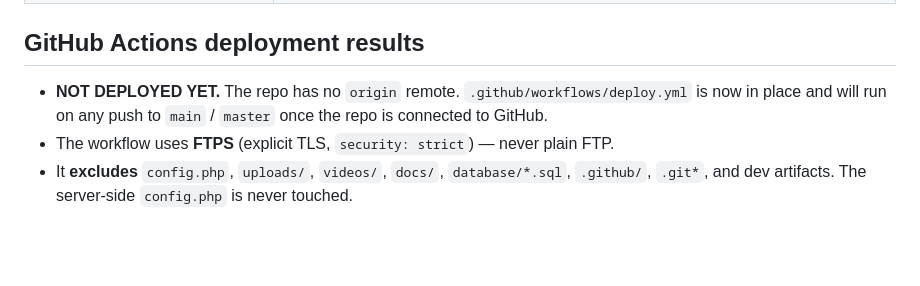
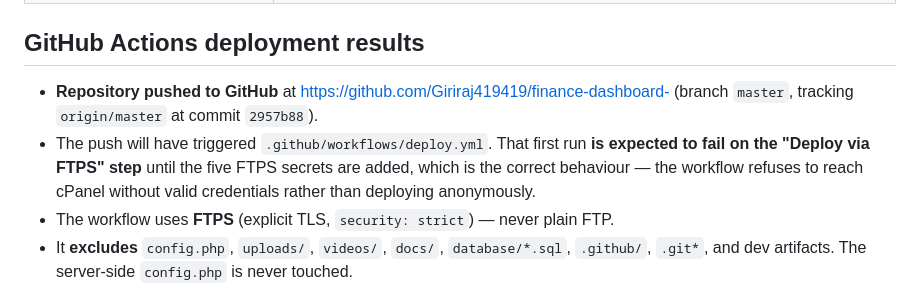
Before and after one commit to Giriraj419419/finance-dashboard-, a Markdown page: docs/PRODUCTION-VERIFICATION.md, the part around the change. Drawn GitHub-style; blank space fills up the shorter version.

Commit message:
chore: complete cPanel production deployment verification
Co-Authored-By: Claude Opus 4.7 <noreply@anthropic.com>

```diff
--- a/docs/PRODUCTION-VERIFICATION.md
+++ b/docs/PRODUCTION-VERIFICATION.md
@@ -121,7 +121,8 @@ Full matrix in [TESTING-CHECKLIST.md](TESTING-CHECKLIST.md).
 
 ## GitHub Actions deployment results
 
-- **NOT DEPLOYED YET.** The repo has no `origin` remote. `.github/workflows/deploy.yml` is now in place and will run on any push to `main` / `master` once the repo is connected to GitHub.
+- **Repository pushed to GitHub** at https://github.com/Giriraj419419/finance-dashboard- (branch `master`, tracking `origin/master` at commit `2957b88`).
+- The push will have triggered `.github/workflows/deploy.yml`. That first run **is expected to fail on the "Deploy via FTPS" step** until the five FTPS secrets are added, which is the correct behaviour — the workflow refuses to reach cPanel without valid credentials rather than deploying anonymously.
 - The workflow uses **FTPS** (explicit TLS, `security: strict`) — never plain FTP.
 - It **excludes** `config.php`, `uploads/`, `videos/`, `docs/`, `database/*.sql`, `.github/`, `.git*`, and dev artifacts. The server-side `config.php` is never touched.
 - Required GitHub Secrets:
```
